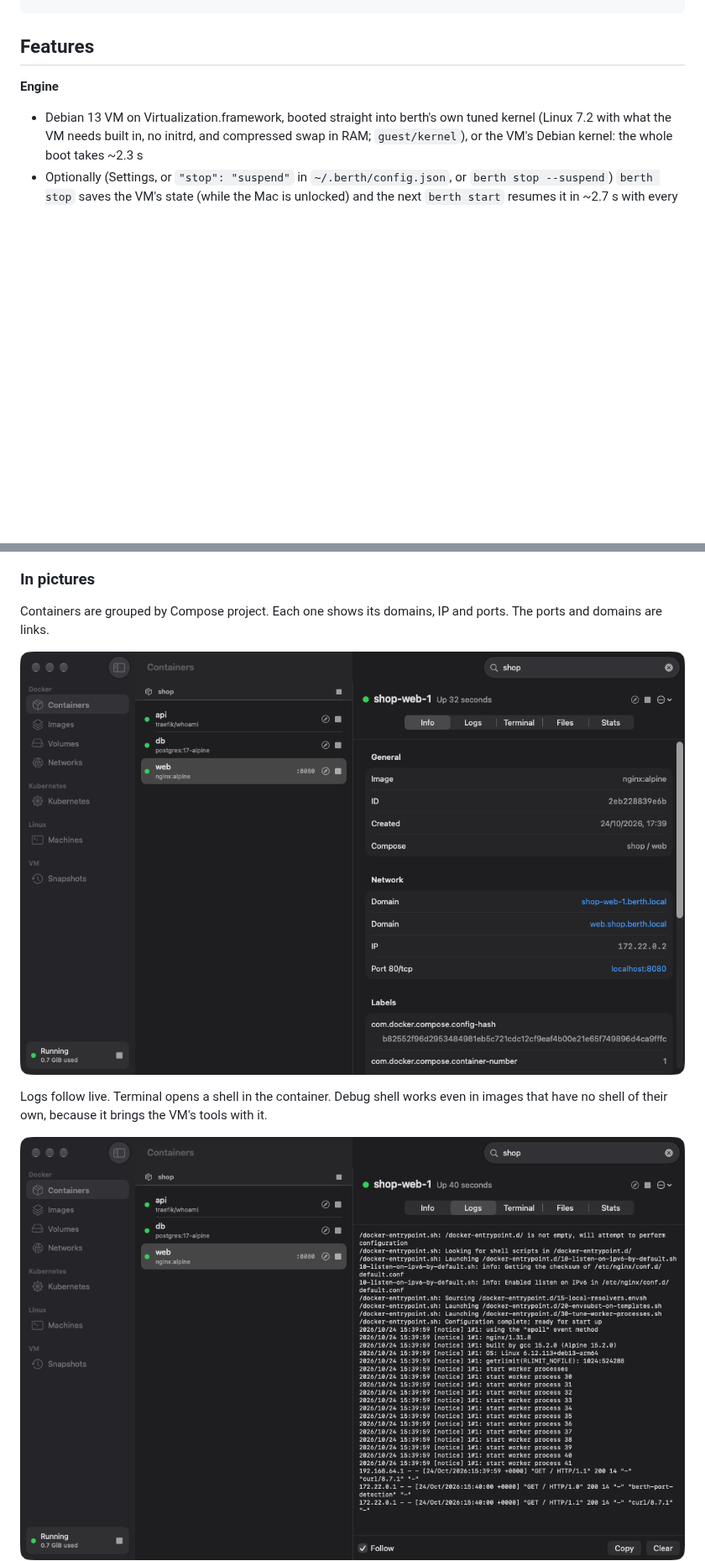
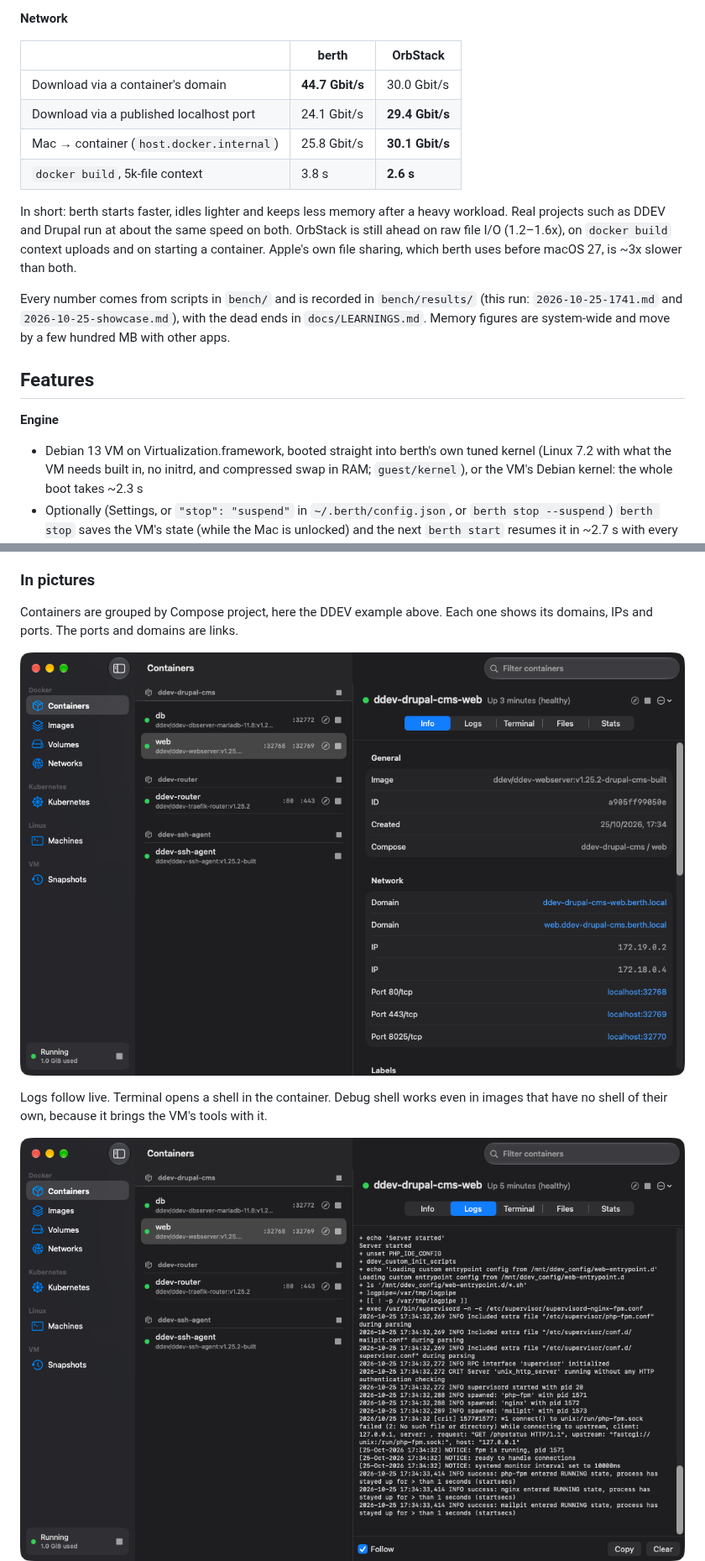
Before and after one commit to adrianodias8/berth, a Markdown page: README.md, 2 parts joined by grey strips. Shown at 84% size. GitHub-like rendering; pictures changed too: docs/images/container-info.png, docs/images/container-logs.png; blank space fills up the shorter version.

```diff
--- a/README.md
+++ b/README.md
@@ -70,3 +127,22 @@ berth config set memory_mib 8192        # settings (also in the app); berth rest
+**Network**
+
+| | berth | OrbStack |
+|---|---|---|
+| Download via a container's domain | **44.7 Gbit/s** | 30.0 Gbit/s |
+| Download via a published localhost port | 24.1 Gbit/s | **29.4 Gbit/s** |
+| Mac → container (`host.docker.internal`) | 25.8 Gbit/s | **30.1 Gbit/s** |
+| `docker build`, 5k-file context | 3.8 s | **2.6 s** |
+
+In short: berth starts faster, idles lighter and keeps less memory after a
+heavy workload. Real projects such as DDEV and Drupal run at about the same
+speed on both. OrbStack is still ahead on raw file I/O (1.2–1.6x), on
+`docker build` context uploads and on starting a container. Apple's own
+file sharing, which berth uses before macOS 27, is ~3x slower than both.
+
+Every number comes from scripts in `bench/` and is recorded in
+`bench/results/` (this run: `2026-10-25-1741.md` and
+`2026-10-25-showcase.md`), with the dead ends in `docs/LEARNINGS.md`.
+Memory figures are system-wide and move by a few hundred MB with other apps.
 
 ## Features
 
@@ -267,8 +343,8 @@ its own. Closing the window keeps it in the menu bar.
 
 ### In pictures
 
-Containers are grouped by Compose project. Each one shows its domains, IP and
-ports. The ports and domains are links.
+Containers are grouped by Compose project, here the DDEV example above. Each
+one shows its domains, IPs and ports. The ports and domains are links.
 
 ![Container info](docs/images/container-info.png)
 
```
Also changed, not shown: other parts of README.md (+59 -2 lines), CHANGELOG.md (+3 -0 lines), bench/results/2026-10-25-1741.md (added, +21 -0 lines), bench/results/2026-10-25-showcase.md (added, +44 -0 lines), docs/images/drupal-site.png (added), docs/images/machines.png, docs/images/new-machine.png.
